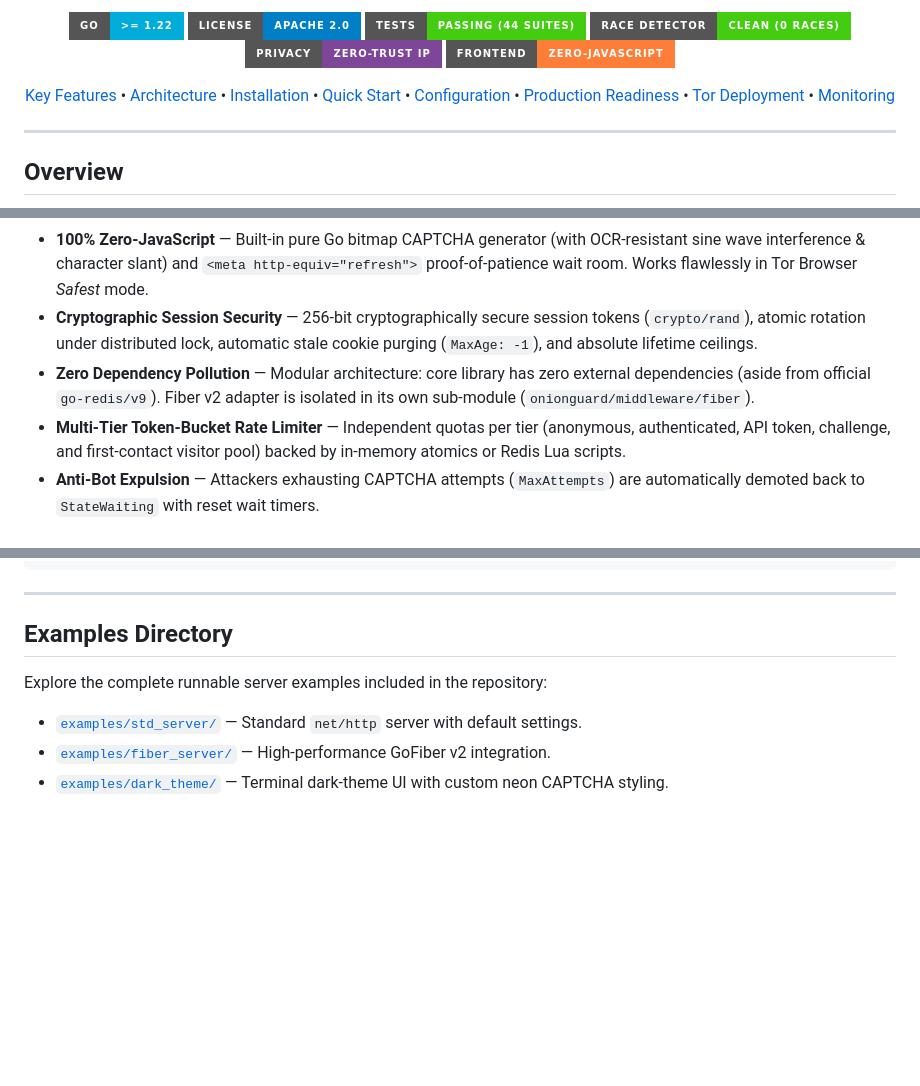
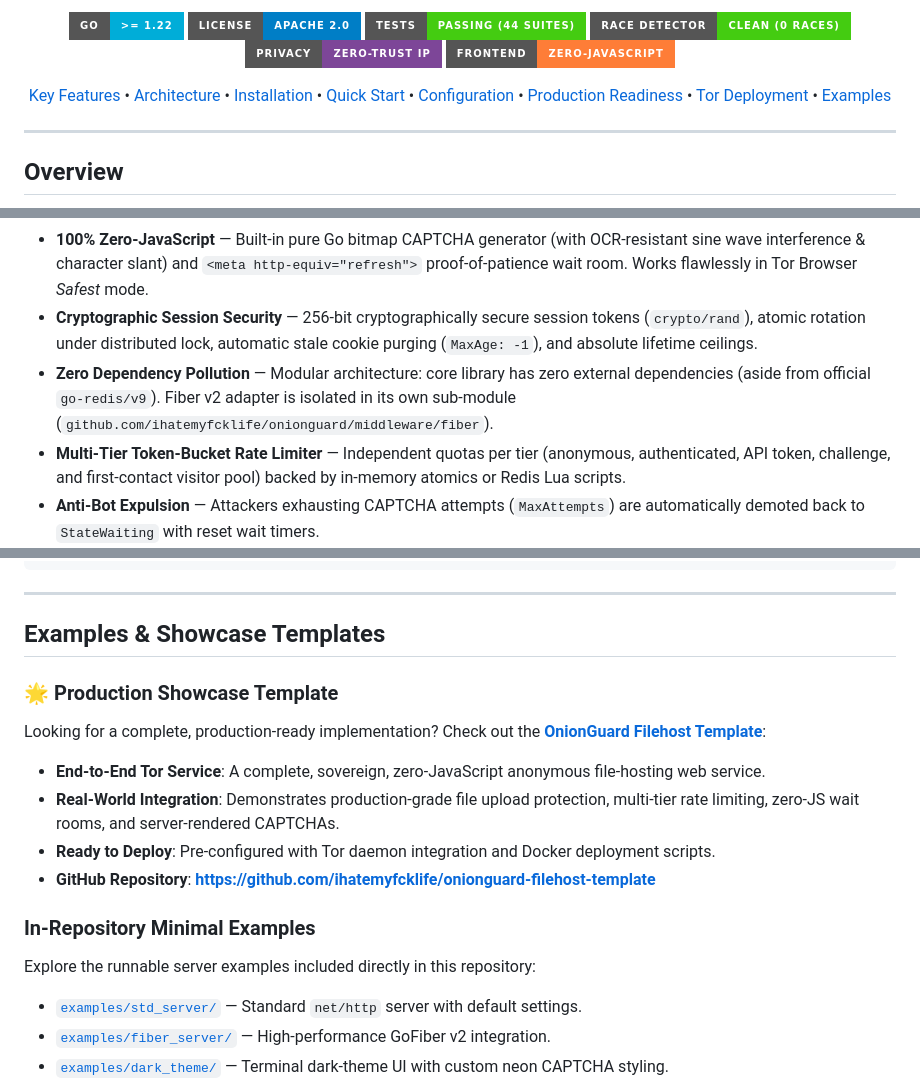
Before and after one commit to ihatemyfcklife/onionguard, a Markdown page: README.md, 3 parts joined by grey strips. Drawn GitHub-style; badges without logos; blank space fills up the shorter version.

Commit message:
docs: add onionguard-filehost-template showcase to README

```diff
--- a/README.md
+++ b/README.md
@@ -21,7 +21,7 @@
   <a href="#configuration--options">Configuration</a> •
   <a href="#production-readiness--security-hardening">Production Readiness</a> •
   <a href="#tor-deployment-guide">Tor Deployment</a> •
-  <a href="#health-checks--monitoring">Monitoring</a>
+  <a href="#examples--showcase-templates">Examples</a>
 </p>
 
 </div>
@@ -46,7 +46,7 @@ Traditional web application firewalls (Cloudflare, AWS WAF, Akamai, reCAPTCHA) r
 - **High Performance & Low Latency** — Optimized single store lookup per admitted request (`EvaluateFresh`), slashing Redis overhead by **66%**.
 - **100% Zero-JavaScript** — Built-in pure Go bitmap CAPTCHA generator (with OCR-resistant sine wave interference & character slant) and `<meta http-equiv="refresh">` proof-of-patience wait room. Works flawlessly in Tor Browser *Safest* mode.
 - **Cryptographic Session Security** — 256-bit cryptographically secure session tokens (`crypto/rand`), atomic rotation under distributed lock, automatic stale cookie purging (`MaxAge: -1`), and absolute lifetime ceilings.
-- **Zero Dependency Pollution** — Modular architecture: core library has zero external dependencies (aside from official `go-redis/v9`). Fiber v2 adapter is isolated in its own sub-module (`onionguard/middleware/fiber`).
+- **Zero Dependency Pollution** — Modular architecture: core library has zero external dependencies (aside from official `go-redis/v9`). Fiber v2 adapter is isolated in its own sub-module (`github.com/ihatemyfcklife/onionguard/middleware/fiber`).
 - **Multi-Tier Token-Bucket Rate Limiter** — Independent quotas per tier (anonymous, authenticated, API token, challenge, and first-contact visitor pool) backed by in-memory atomics or Redis Lua scripts.
 - **Anti-Bot Expulsion** — Attackers exhausting CAPTCHA attempts (`MaxAttempts`) are automatically demoted back to `StateWaiting` with reset wait timers.
 - **Anonymity-Preserving Observability** — Built-in Prometheus-compatible metric hooks (`MetricsObserver`) and Kubernetes readiness probe support (`Ping(ctx)`).
@@ -516,9 +516,20 @@ go test -v -run TestRedis ./store
 
 ---
 
-## Examples Directory
+## Examples & Showcase Templates
 
-Explore the complete runnable server examples included in the repository:
+### 🌟 Production Showcase Template
+
+Looking for a complete, production-ready implementation? Check out the **[OnionGuard Filehost Template](https://github.com/ihatemyfcklife/onionguard-filehost-template)**:
+
+- **End-to-End Tor Service**: A complete, sovereign, zero-JavaScript anonymous file-hosting web service.
+- **Real-World Integration**: Demonstrates production-grade file upload protection, multi-tier rate limiting, zero-JS wait rooms, and server-rendered CAPTCHAs.
+- **Ready to Deploy**: Pre-configured with Tor daemon integration and Docker deployment scripts.
+- **GitHub Repository**: **[https://github.com/ihatemyfcklife/onionguard-filehost-template](https://github.com/ihatemyfcklife/onionguard-filehost-template)**
+
+### In-Repository Minimal Examples
+
+Explore the runnable server examples included directly in this repository:
 
 - [`examples/std_server/`](examples/std_server/main.go) — Standard `net/http` server with default settings.
 - [`examples/fiber_server/`](examples/fiber_server/main.go) — High-performance GoFiber v2 integration.
```
